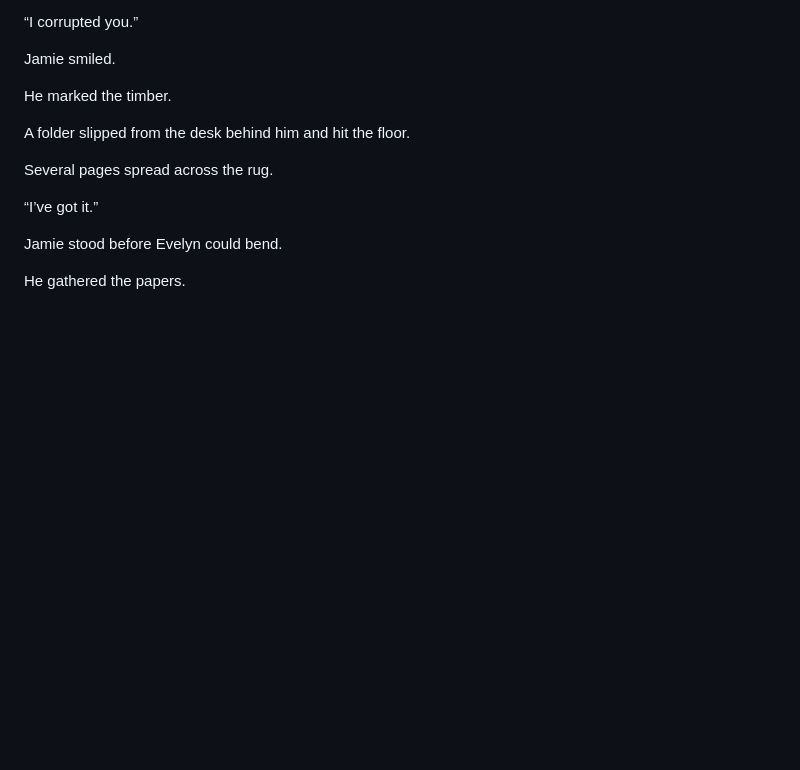
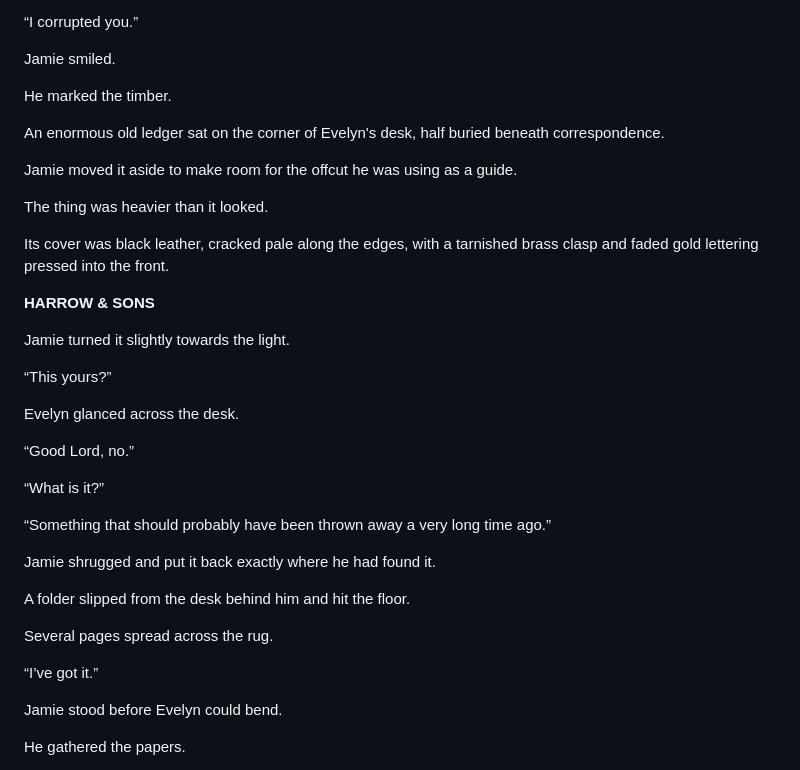
Before and after one commit to sumkindafreak/novels, a Markdown page: ashcroft-house/chapter-12.md, the part around the change. Drawn GitHub-style; blank space fills up the shorter version.

Commit message:
Add Balance Due ledger Easter egg to chapter twelve

```diff
--- a/ashcroft-house/chapter-12.md
+++ b/ashcroft-house/chapter-12.md
@@ -73,6 +73,30 @@ Then once more.
 Jamie smiled.
 
 He marked the timber.
+
+An enormous old ledger sat on the corner of Evelyn's desk, half buried beneath correspondence.
+
+Jamie moved it aside to make room for the offcut he was using as a guide.
+
+The thing was heavier than it looked.
+
+Its cover was black leather, cracked pale along the edges, with a tarnished brass clasp and faded gold lettering pressed into the front.
+
+**HARROW & SONS**
+
+Jamie turned it slightly towards the light.
+
+“This yours?”
+
+Evelyn glanced across the desk.
+
+“Good Lord, no.”
+
+“What is it?”
+
+“Something that should probably have been thrown away a very long time ago.”
+
+Jamie shrugged and put it back exactly where he had found it.
 
 A folder slipped from the desk behind him and hit the floor.
 
```
